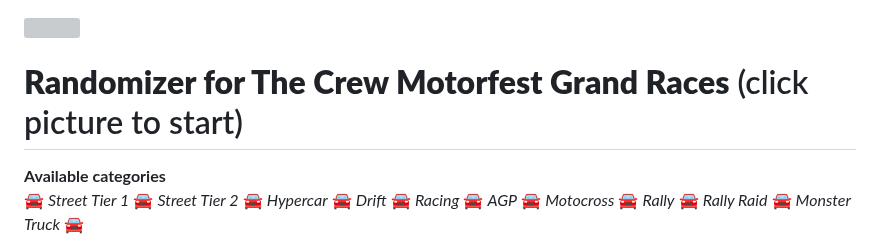
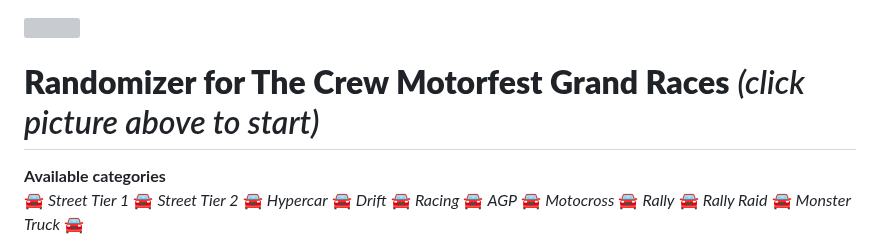
Before and after one commit to shogun160/TCM-ZEN_DOMIZER, a Markdown page: README.md, the part around one of its changes. Drawn GitHub-style; grey boxes are pictures that could not be loaded.

```diff
--- a/README.md
+++ b/README.md
@@ -1,6 +1,6 @@
 [<img src="https://github.com/user-attachments/assets/f32ae56e-248a-4780-9c39-da9c1b17f73e" width="360">](https://shogun160.github.io/TCM-ZEN_DOMIZER/zendomizer.html)
 
-# **Randomizer for The Crew Motorfest Grand Races** (click picture to start)
+# **Randomizer for The Crew Motorfest Grand Races** *(click picture above to start)*
 
 **Available categories**
 🚘 *Street Tier 1* 🚘 *Street Tier 2* 🚘 *Hypercar* 🚘 *Drift* 🚘 *Racing* 🚘 *AGP* 🚘 *Motocross* 🚘 *Rally* 🚘 *Rally Raid* 🚘 *Monster Truck* 🚘
```
Also changed, not shown: other parts of README.md (+3 -0 lines).
